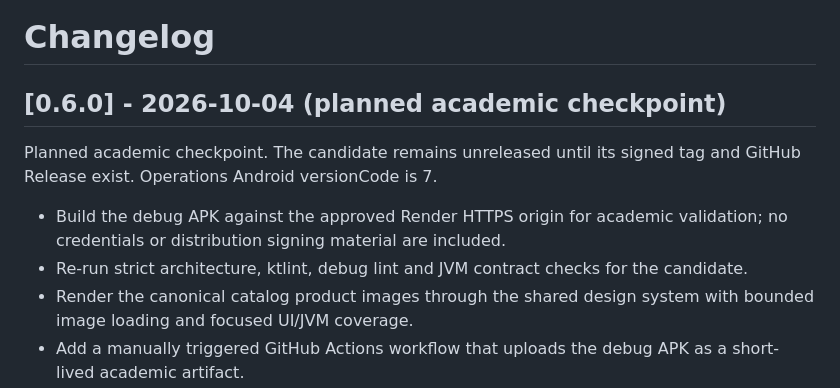
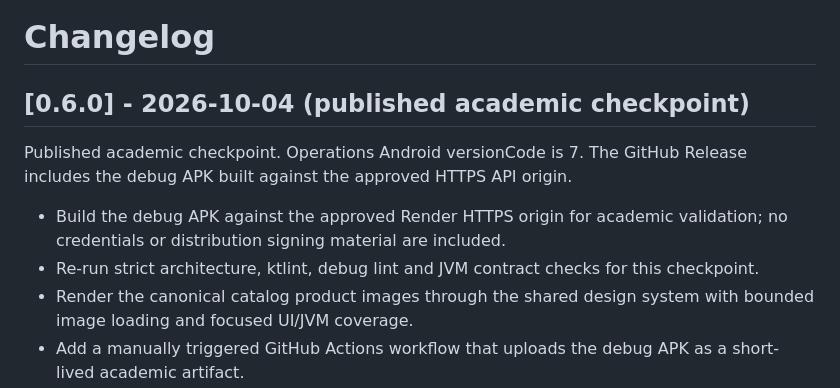
Before and after one commit to nexa-suite/mobile, a Markdown page: CHANGELOG.md, the part around the change. Drawn GitHub-style.

```diff
--- a/CHANGELOG.md
+++ b/CHANGELOG.md
@@ -1,12 +1,12 @@
 # Changelog
 
-## [0.6.0] - 2026-10-04 (planned academic checkpoint)
+## [0.6.0] - 2026-10-04 (published academic checkpoint)
 
-Planned academic checkpoint. The candidate remains unreleased until its signed
-tag and GitHub Release exist. Operations Android versionCode is 7.
+Published academic checkpoint. Operations Android versionCode is 7. The GitHub
+Release includes the debug APK built against the approved HTTPS API origin.
 
 - Build the debug APK against the approved Render HTTPS origin for academic validation; no credentials or distribution signing material are included.
-- Re-run strict architecture, ktlint, debug lint and JVM contract checks for the candidate.
+- Re-run strict architecture, ktlint, debug lint and JVM contract checks for this checkpoint.
 - Render the canonical catalog product images through the shared design system with bounded image loading and focused UI/JVM coverage.
 - Add a manually triggered GitHub Actions workflow that uploads the debug APK as a short-lived academic artifact.
 - Keep Product Acceptance, System Acceptance, physical-device acceptance and production readiness as separate gates.
```
Also changed, not shown: docs/releases/v0.6.0.md (+5 -3 lines).
